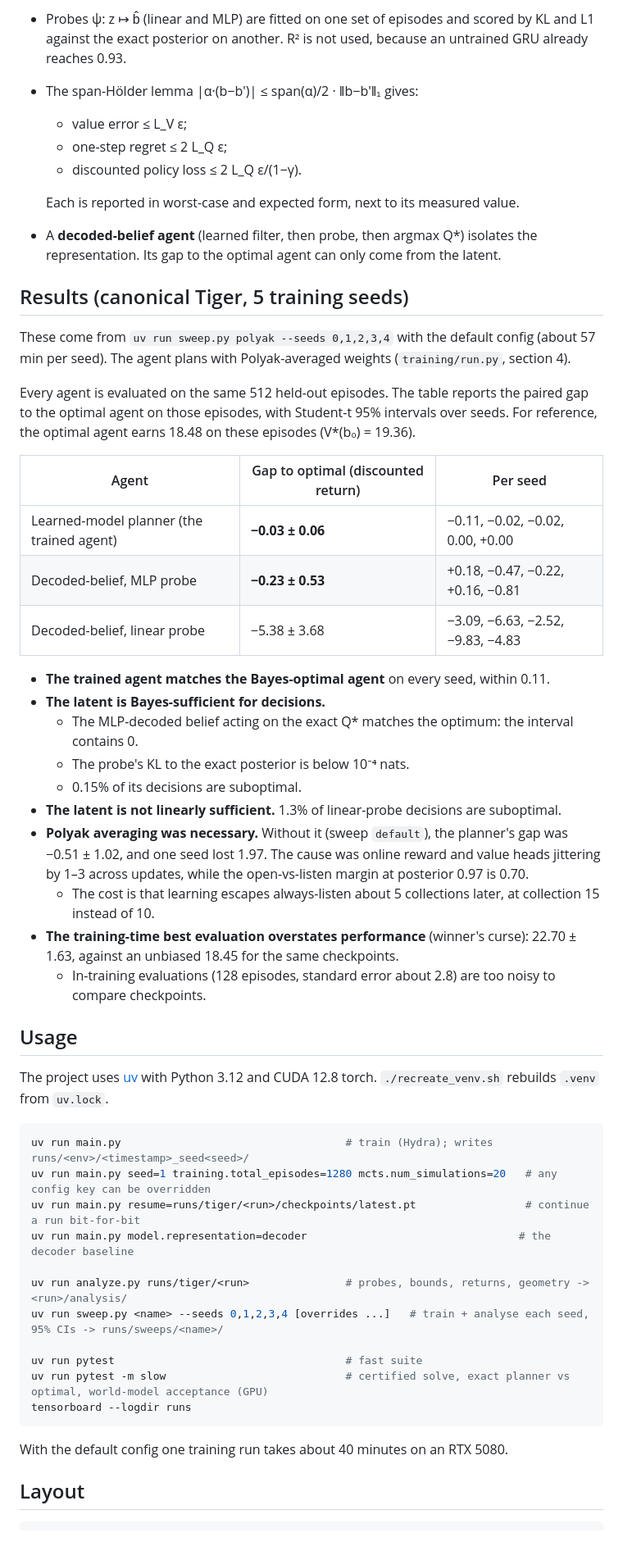
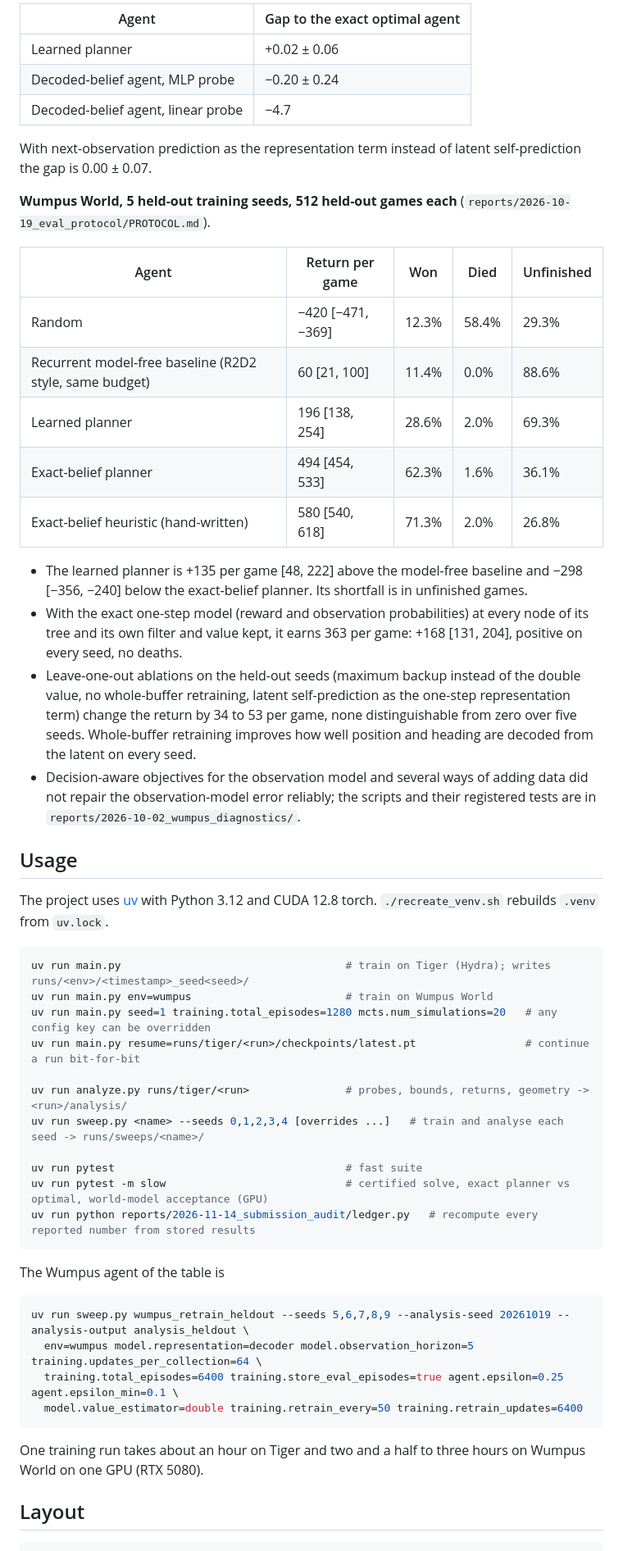
Before and after one commit to huytruong1810/jepa-ipomdp, a Markdown page: README.md, the part around one of its changes. Shown at 82% size. Drawn GitHub-style.

Commit message:
docs: README rewritten for the current state (both domains, audited held-out numbers with seed-level intervals, commands, layout)

````diff
--- a/README.md
+++ b/README.md
@@ -54,55 +43,55 @@ Findings that shaped this design are recorded in the module headers. For example
 
-- Probes ψ: z ↦ b̂ (linear and MLP) are fitted on one set of episodes and scored by KL and L1 against the exact posterior on another. R² is not used, because an untrained GRU already reaches 0.93.
-- The span-Hölder lemma |α·(b−b′)| ≤ span(α)/2 · ‖b−b′‖₁ gives:
-  - value error ≤ L_V ε;
-  - one-step regret ≤ 2 L_Q ε;
-  - discounted policy loss ≤ 2 L_Q ε/(1−γ).
+| Agent | Gap to the exact optimal agent |
+|---|---|
+| Learned planner | +0.02 ± 0.06 |
+| Decoded-belief agent, MLP probe | −0.20 ± 0.24 |
+| Decoded-belief agent, linear probe | −4.7 |
 
-  Each is reported in worst-case and expected form, next to its measured value.
-- A **decoded-belief agent** (learned filter, then probe, then argmax Q*) isolates the representation. Its gap to the optimal agent can only come from the latent.
+With next-observation prediction as the representation term instead of latent self-prediction the gap is 0.00 ± 0.07.
 
-## Results (canonical Tiger, 5 training seeds)
+**Wumpus World, 5 held-out training seeds, 512 held-out games each** (`reports/2026-10-19_eval_protocol/PROTOCOL.md`).
 
-These come from `uv run sweep.py polyak --seeds 0,1,2,3,4` with the default config (about 57 min per seed). The agent plans with Polyak-averaged weights (`training/run.py`, section 4).
+| Agent | Return per game | Won | Died | Unfinished |
+|---|---|---|---|---|
+| Random | −420 [−471, −369] | 12.3% | 58.4% | 29.3% |
+| Recurrent model-free baseline (R2D2 style, same budget) | 60 [21, 100] | 11.4% | 0.0% | 88.6% |
+| Learned planner | 196 [138, 254] | 28.6% | 2.0% | 69.3% |
+| Exact-belief planner | 494 [454, 533] | 62.3% | 1.6% | 36.1% |
+| Exact-belief heuristic (hand-written) | 580 [540, 618] | 71.3% | 2.0% | 26.8% |
 
-Every agent is evaluated on the same 512 held-out episodes. The table reports the paired gap to the optimal agent on those episodes, with Student-t 95% intervals over seeds. For reference, the optimal agent earns 18.48 on these episodes (V*(b₀) = 19.36).
-
-| Agent | Gap to optimal (discounted return) | Per seed |
-|---|---|---|
-| Learned-model planner (the trained agent) | **−0.03 ± 0.06** | −0.11, −0.02, −0.02, 0.00, +0.00 |
-| Decoded-belief, MLP probe | **−0.23 ± 0.53** | +0.18, −0.47, −0.22, +0.16, −0.81 |
-| Decoded-belief, linear probe | −5.38 ± 3.68 | −3.09, −6.63, −2.52, −9.83, −4.83 |
-
-- **The trained agent matches the Bayes-optimal agent** on every seed, within 0.11.
-- **The latent is Bayes-sufficient for decisions.**
-  - The MLP-decoded belief acting on the exact Q* matches the optimum: the interval contains 0.
-  - The probe's KL to the exact posterior is below 10⁻⁴ nats.
-  - 0.15% of its decisions are suboptimal.
-- **The latent is not linearly sufficient.** 1.3% of linear-probe decisions are suboptimal.
-- **Polyak averaging was necessary.** Without it (sweep `default`), the planner's gap was −0.51 ± 1.02, and one seed lost 1.97. The cause was online reward and value heads jittering by 1–3 across updates, while the open-vs-listen margin at posterior 0.97 is 0.70.
-  - The cost is that learning escapes always-listen about 5 collections later, at collection 15 instead of 10.
-- **The training-time best evaluation overstates performance** (winner's curse): 22.70 ± 1.63, against an unbiased 18.45 for the same checkpoints.
-  - In-training evaluations (128 episodes, standard error about 2.8) are too noisy to compare checkpoints.
+- The learned planner is +135 per game [48, 222] above the model-free baseline and −298 [−356, −240] below the exact-belief planner. Its shortfall is in unfinished games.
+- With the exact one-step model (reward and observation probabilities) at every node of its tree and its own filter and value kept, it earns 363 per game: +168 [131, 204], positive on every seed, no deaths.
+- Leave-one-out ablations on the held-out seeds (maximum backup instead of the double value, no whole-buffer retraining, latent self-prediction as the one-step representation term) change the return by 34 to 53 per game, none distinguishable from zero over five seeds. Whole-buffer retraining improves how well position and heading are decoded from the latent on every seed.
+- Decision-aware objectives for the observation model and several ways of adding data did not repair the observation-model error reliably; the scripts and their registered tests are in `reports/2026-10-02_wumpus_diagnostics/`.
 
 ## Usage
 
 The project uses [uv](https://docs.astral.sh/uv/) with Python 3.12 and CUDA 12.8 torch. `./recreate_venv.sh` rebuilds `.venv` from `uv.lock`.
 
 ```bash
-uv run main.py                                   # train (Hydra); writes runs/<env>/<timestamp>_seed<seed>/
+uv run main.py                                   # train on Tiger (Hydra); writes runs/<env>/<timestamp>_seed<seed>/
+uv run main.py env=wumpus                        # train on Wumpus World
 uv run main.py seed=1 training.total_episodes=1280 mcts.num_simulations=20   # any config key can be overridden
 uv run main.py resume=runs/tiger/<run>/checkpoints/latest.pt                 # continue a run bit-for-bit
-uv run main.py model.representation=decoder                                 # the decoder baseline
 
 uv run analyze.py runs/tiger/<run>               # probes, bounds, returns, geometry -> <run>/analysis/
-uv run sweep.py <name> --seeds 0,1,2,3,4 [overrides ...]   # train + analyse each seed, 95% CIs -> runs/sweeps/<name>/
+uv run sweep.py <name> --seeds 0,1,2,3,4 [overrides ...]   # train and analyse each seed -> runs/sweeps/<name>/
 
 uv run pytest                                    # fast suite
 uv run pytest -m slow                            # certified solve, exact planner vs optimal, world-model acceptance (GPU)
-tensorboard --logdir runs
+uv run python reports/2026-11-14_submission_audit/ledger.py   # recompute every reported number from stored results
 ```
 
-With the default config one training run takes about 40 minutes on an RTX 5080.
+The Wumpus agent of the table is
+
+```bash
+uv run sweep.py wumpus_retrain_heldout --seeds 5,6,7,8,9 --analysis-seed 20261019 --analysis-output analysis_heldout \
+  env=wumpus model.representation=decoder model.observation_horizon=5 training.updates_per_collection=64 \
+  training.total_episodes=6400 training.store_eval_episodes=true agent.epsilon=0.25 agent.epsilon_min=0.1 \
+  model.value_estimator=double training.retrain_every=50 training.retrain_updates=6400
+```
+
+One training run takes about an hour on Tiger and two and a half to three hours on Wumpus World on one GPU (RTX 5080).
 
 ## Layout
 
````
Also changed, not shown: other parts of README.md (+34 -46 lines), reports/2026-11-14_submission_audit/AUDIT_LOG.md (+1 -1 lines).
